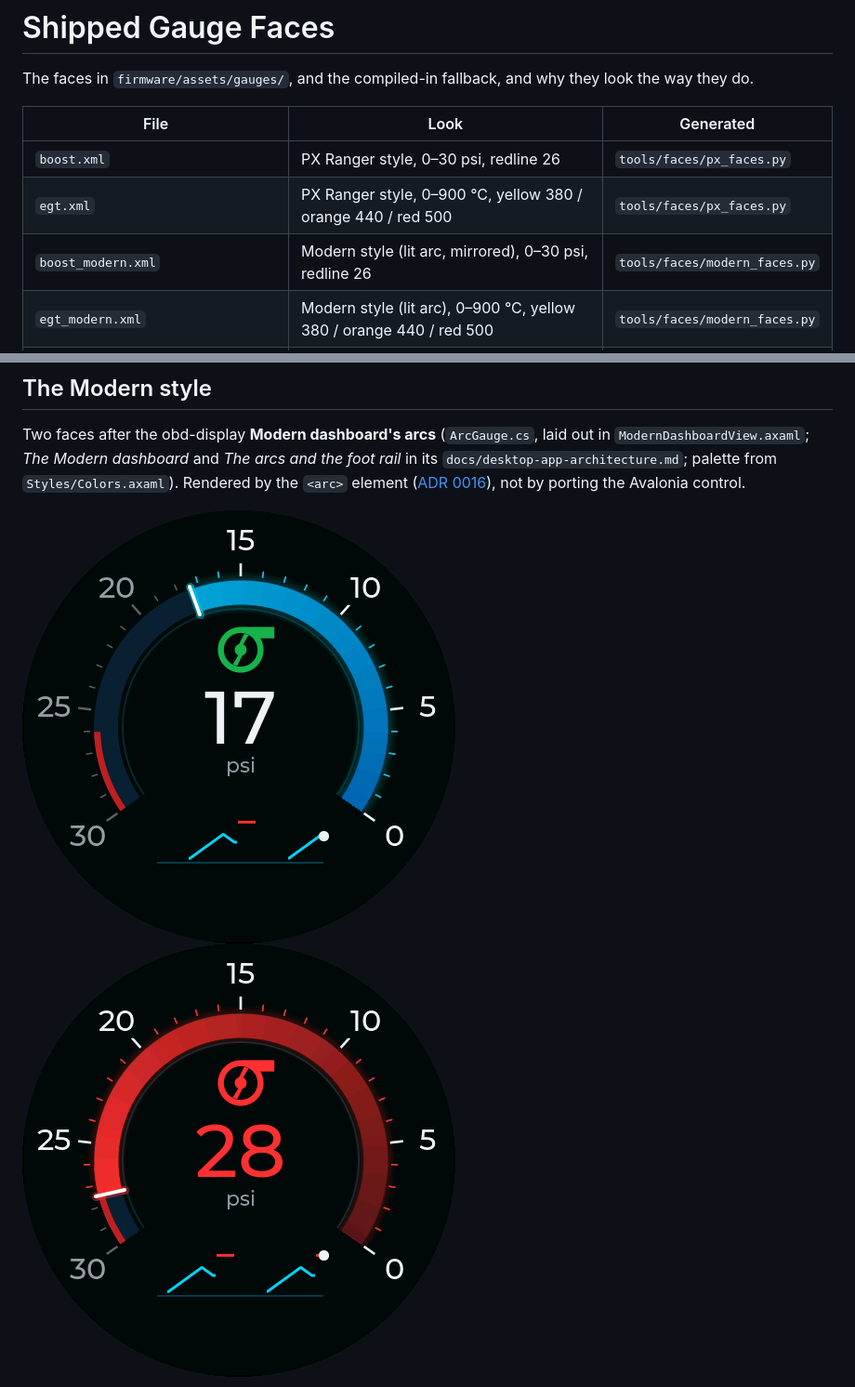
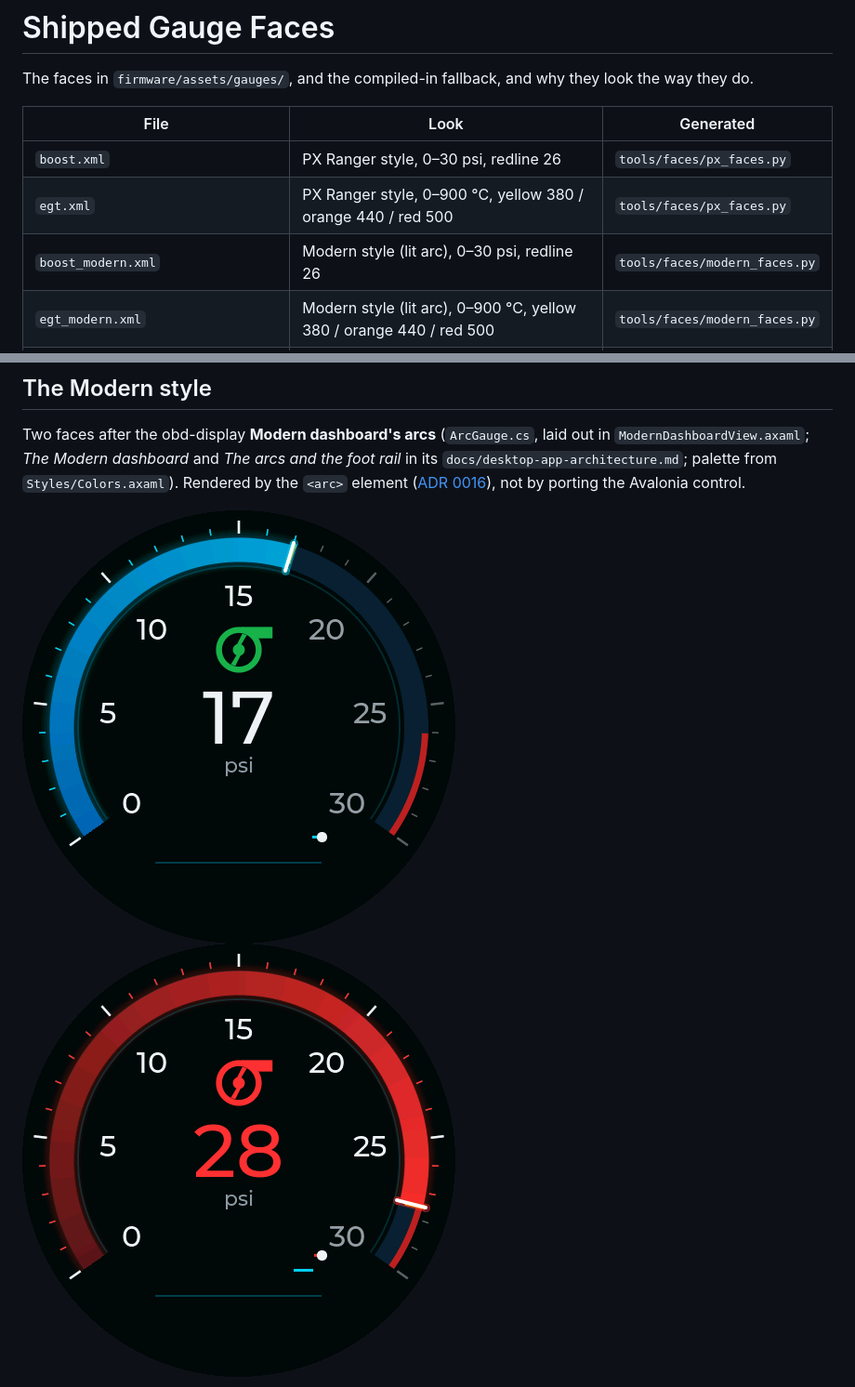
Before and after one commit to JosephGarrone/ai-gauge, a Markdown page: docs/gauge-faces.md, 2 parts joined by grey strips. Shown at 93% size. Drawn GitHub-style; pictures changed too: docs/images/faces/boost_modern.png, docs/images/faces/boost_modern_redline.png.

```diff
--- a/docs/gauge-faces.md
+++ b/docs/gauge-faces.md
@@ -7,7 +7,7 @@ do.
 |---|---|---|
 | `boost.xml` | PX Ranger style, 0–30 psi, redline 26 | `tools/faces/px_faces.py` |
 | `egt.xml` | PX Ranger style, 0–900 °C, yellow 380 / orange 440 / red 500 | `tools/faces/px_faces.py` |
-| `boost_modern.xml` | Modern style (lit arc, mirrored), 0–30 psi, redline 26 | `tools/faces/modern_faces.py` |
+| `boost_modern.xml` | Modern style (lit arc), 0–30 psi, redline 26 | `tools/faces/modern_faces.py` |
 | `egt_modern.xml` | Modern style (lit arc), 0–900 °C, yellow 380 / orange 440 / red 500 | `tools/faces/modern_faces.py` |
 | `boost_custom.xml` | Hand-written test face for every custom-shape feature | no |
 | built-in fallback (`gauge_config_default.c`) | PX boost face with the built-in needle | `px_faces.py --default` |
```
Also changed, not shown: other parts of docs/gauge-faces.md (+5 -6 lines), docs/adr/0016-arc-fill-faces.md (+5 -4 lines), docs/gauge-config-schema.md (+2 -2 lines), docs/images/faces/egt_modern.png, docs/images/faces/egt_modern_orange.png, 3 other files.
